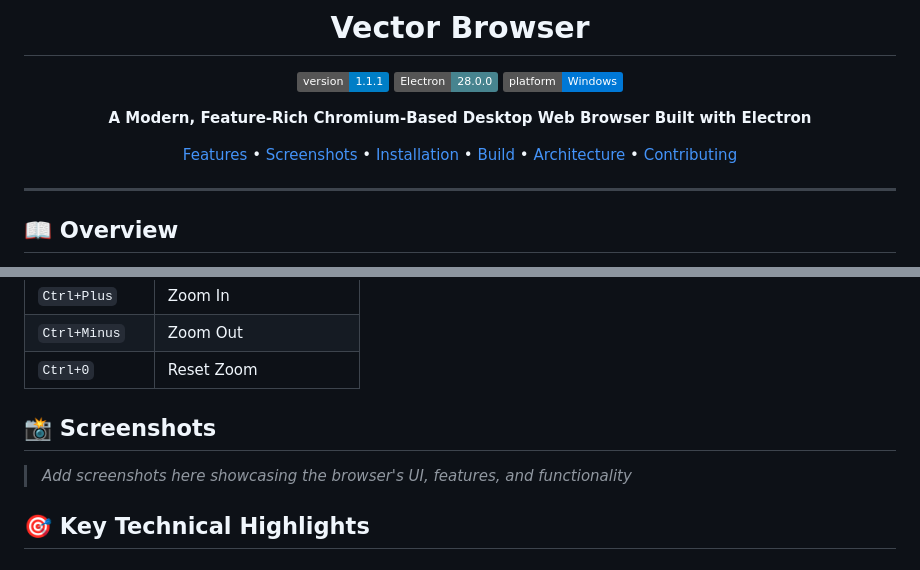
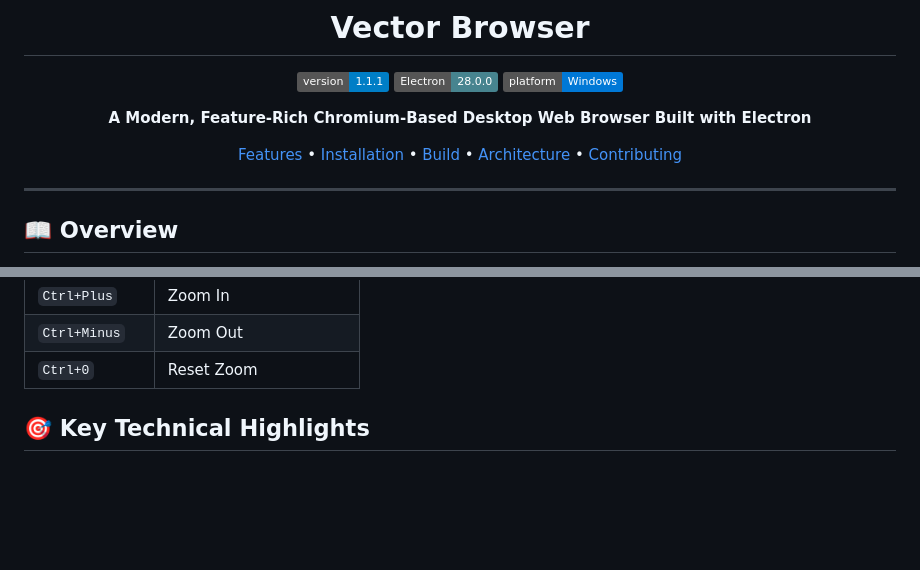
Before and after one commit to ok-sarthak/Vector_Browser, a Markdown page: README.md, 2 parts joined by grey strips. GitHub-like rendering; badges without logos; blank space fills up the shorter version.

```diff
--- a/README.md
+++ b/README.md
@@ -10,7 +10,7 @@
 
 **A Modern, Feature-Rich Chromium-Based Desktop Web Browser Built with Electron**
 
-[Features](#-features) • [Screenshots](#-screenshots) • [Installation](#-installation) • [Build](#-build-from-source) • [Architecture](#-architecture) • [Contributing](#-contributing)
+[Features](#-features) • [Installation](#-installation) • [Build](#-build-from-source) • [Architecture](#-architecture) • [Contributing](#-contributing)
 
 </div>
 
@@ -256,9 +256,6 @@ The build is configured in `package.json` under the `build` section:
 | `Ctrl+Minus` | Zoom Out |
 | `Ctrl+0` | Reset Zoom |
 
-## 📸 Screenshots
-
-> *Add screenshots here showcasing the browser's UI, features, and functionality*
 
 ## 🎯 Key Technical Highlights
 
```
